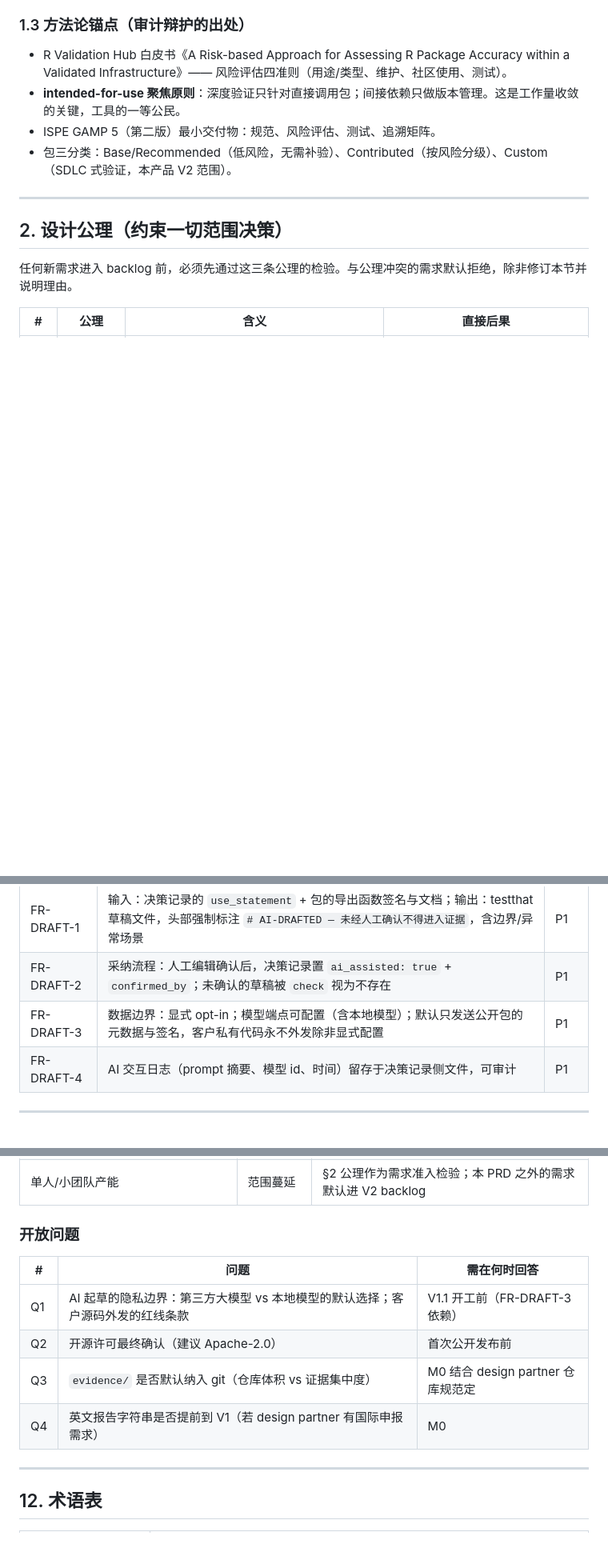
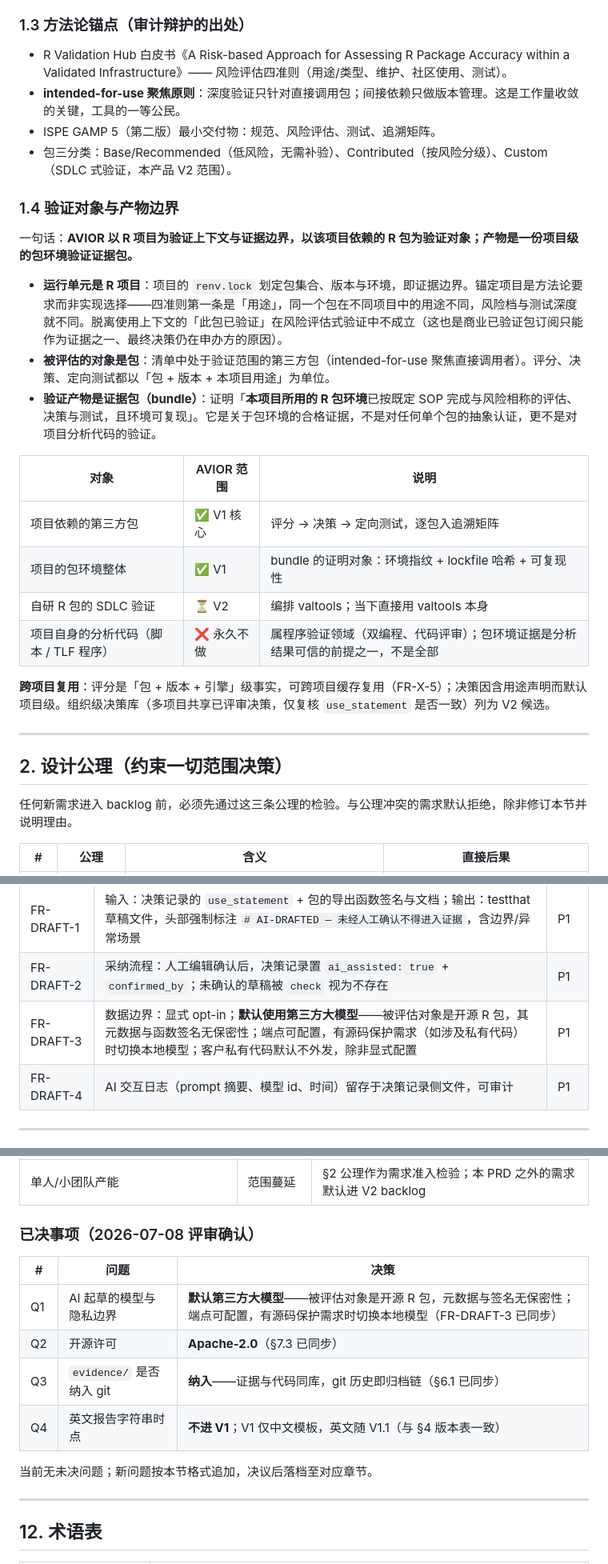
Before and after one commit to Thynexa/AVIOR, a Markdown page: AVIOR PRD.md, 3 parts joined by grey strips. Shown at 80% size. Rendered like a GitHub page; blank space fills up the shorter version.

Commit message:
PRD v1.1: record Q1-Q4 decisions and clarify validation scope
Adds section 1.4 defining what AVIOR validates: R packages are the
assessed objects, the R project (renv.lock) is the validation context
and evidence boundary, and the deliverable is a project-level package
environment evidence bundle. Analysis code validation is explicitly
permanent out of scope. Records the four review decisions: AI drafting
defaults to third-party LLM with local-model fallback, Apache-2.0
license, evidence/ committed to git, English report strings deferred
past V1.

Co-Authored-By: Claude Fable 5 <noreply@anthropic.com>
Claude-Session: https://claude.ai/code/session_01Hga9mtbcVGCNzjUWhqcqLy

```diff
--- a/AVIOR PRD.md
+++ b/AVIOR PRD.md
@@ -32,6 +32,23 @@
 - **intended-for-use 聚焦原则**：深度验证只针对直接调用包；间接依赖只做版本管理。这是工作量收敛的关键，工具的一等公民。
 - ISPE GAMP 5（第二版）最小交付物：规范、风险评估、测试、追溯矩阵。
 - 包三分类：Base/Recommended（低风险，无需补验）、Contributed（按风险分级）、Custom（SDLC 式验证，本产品 V2 范围）。
+
+### 1.4 验证对象与产物边界
+
+一句话：**AVIOR 以 R 项目为验证上下文与证据边界，以该项目依赖的 R 包为验证对象；产物是一份项目级的包环境验证证据包。**
+
+- **运行单元是 R 项目**：项目的 `renv.lock` 划定包集合、版本与环境，即证据边界。锚定项目是方法论要求而非实现选择——四准则第一条是「用途」，同一个包在不同项目中的用途不同，风险档与测试深度就不同。脱离使用上下文的「此包已验证」在风险评估式验证中不成立（这也是商业已验证包订阅只能作为证据之一、最终决策仍在申办方的原因）。
+- **被评估的对象是包**：清单中处于验证范围的第三方包（intended-for-use 聚焦直接调用者）。评分、决策、定向测试都以「包 + 版本 + 本项目用途」为单位。
+- **验证产物是证据包（bundle）**：证明「**本项目所用的 R 包环境**已按既定 SOP 完成与风险相称的评估、决策与测试，且环境可复现」。它是关于包环境的合格证据，不是对任何单个包的抽象认证，更不是对项目分析代码的验证。
+
+| 对象 | AVIOR 范围 | 说明 |
+| --- | --- | --- |
+| 项目依赖的第三方包 | ✅ V1 核心 | 评分 → 决策 → 定向测试，逐包入追溯矩阵 |
+| 项目的包环境整体 | ✅ V1 | bundle 的证明对象：环境指纹 + lockfile 哈希 + 可复现性 |
+| 自研 R 包的 SDLC 验证 | ⏳ V2 | 编排 valtools；当下直接用 valtools 本身 |
+| 项目自身的分析代码（脚本 / TLF 程序） | ❌ 永久不做 | 属程序验证领域（双编程、代码评审）；包环境证据是分析结果可信的前提之一，不是全部 |
+
+**跨项目复用**：评分是「包 + 版本 + 引擎」级事实，可跨项目缓存复用（FR-X-5）；决策因含用途声明而默认项目级。组织级决策库（多项目共享已评审决策，仅复核 `use_statement` 是否一致）列为 V2 候选。
 
 ---
 
@@ -209,7 +226,7 @@ diffify 差异摘要 + oysteR CVE 命中 → 变更影响评估记录 → 定向
 | --- | --- | --- |
 | FR-DRAFT-1 | 输入：决策记录的 `use_statement` + 包的导出函数签名与文档；输出：testthat 草稿文件，头部强制标注 `# AI-DRAFTED — 未经人工确认不得进入证据`，含边界/异常场景 | P1 |
 | FR-DRAFT-2 | 采纳流程：人工编辑确认后，决策记录置 `ai_assisted: true` + `confirmed_by`；未确认的草稿被 `check` 视为不存在 | P1 |
-| FR-DRAFT-3 | 数据边界：显式 opt-in；模型端点可配置（含本地模型）；默认只发送公开包的元数据与签名，客户私有代码永不外发除非显式配置 | P1 |
+| FR-DRAFT-3 | 数据边界：显式 opt-in；**默认使用第三方大模型**——被评估对象是开源 R 包，其元数据与函数签名无保密性；端点可配置，有源码保护需求（如涉及私有代码）时切换本地模型；客户私有代码默认不外发，除非显式配置 | P1 |
 | FR-DRAFT-4 | AI 交互日志（prompt 摘要、模型 id、时间）留存于决策记录侧文件，可审计 | P1 |
 
 ---
@@ -421,14 +438,16 @@ avior_engine(
 | 评分/报告性能不达标 | 体验与里程碑 | 缓存（FR-X-5）+ 并行选项；M1 实测回填目标 |
 | 单人/小团队产能 | 范围蔓延 | §2 公理作为需求准入检验；本 PRD 之外的需求默认进 V2 backlog |
 
-### 开放问题
+### 已决事项（2026-07-08 评审确认）
 
-| # | 问题 | 需在何时回答 |
+| # | 问题 | 决策 |
 | --- | --- | --- |
-| Q1 | AI 起草的隐私边界：第三方大模型 vs 本地模型的默认选择；客户源码外发的红线条款 | V1.1 开工前（FR-DRAFT-3 依赖） |
-| Q2 | 开源许可最终确认（建议 Apache-2.0） | 首次公开发布前 |
-| Q3 | `evidence/` 是否默认纳入 git（仓库体积 vs 证据集中度） | M0 结合 design partner 仓库规范定 |
-| Q4 | 英文报告字符串是否提前到 V1（若 design partner 有国际申报需求） | M0 |
+| Q1 | AI 起草的模型与隐私边界 | **默认第三方大模型**——被评估对象是开源 R 包，元数据与签名无保密性；端点可配置，有源码保护需求时切换本地模型（FR-DRAFT-3 已同步） |
+| Q2 | 开源许可 | **Apache-2.0**（§7.3 已同步） |
+| Q3 | `evidence/` 是否纳入 git | **纳入**——证据与代码同库，git 历史即归档链（§6.1 已同步） |
+| Q4 | 英文报告字符串时点 | **不进 V1**；V1 仅中文模板，英文随 V1.1（与 §4 版本表一致） |
+
+当前无未决问题；新问题按本节格式追加，决议后落档至对应章节。
 
 ---
 
```
Also changed, not shown: other parts of AVIOR PRD.md (+13 -4 lines).
